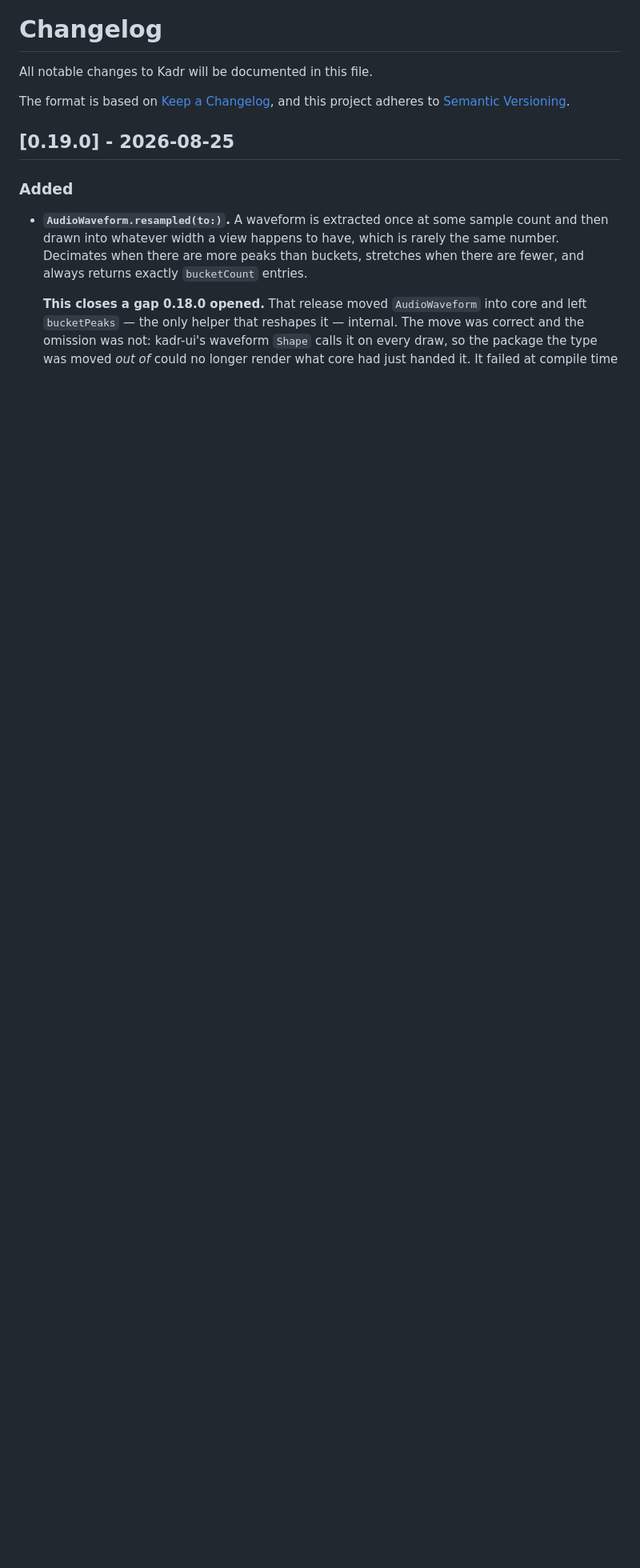
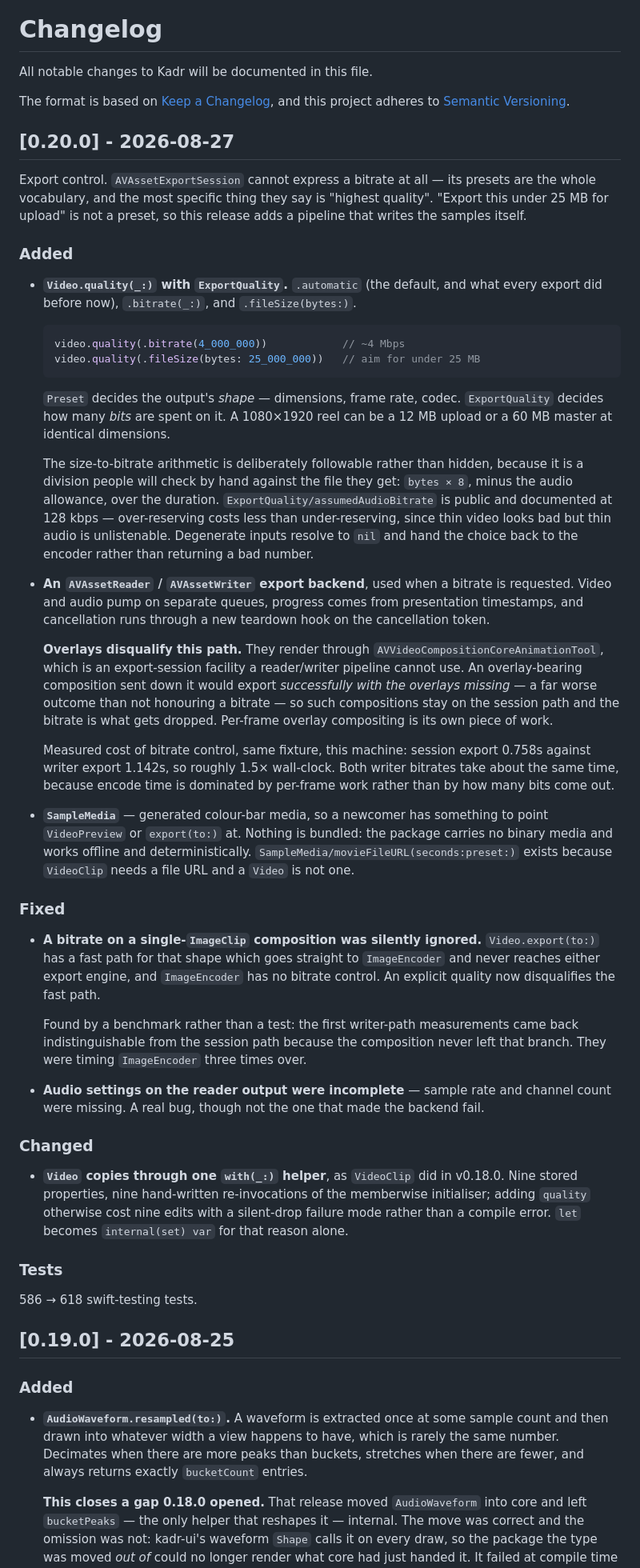
Before and after one commit to SteliyanH/kadr, a Markdown page: CHANGELOG.md, the part around the change. Shown at 80% size. GitHub-like rendering; blank space fills up the shorter version.

Commit message:
release(v0.20.0): export control
Video.quality(_:), an AVAssetReader/AVAssetWriter backend for real bitrate
control, and SampleMedia so a newcomer has something to point the API at.

586 -> 618 swift-testing tests.

````diff
--- a/CHANGELOG.md
+++ b/CHANGELOG.md
@@ -3,6 +3,86 @@
 All notable changes to Kadr will be documented in this file.
 
 The format is based on [Keep a Changelog](https://keepachangelog.com/), and this project adheres to [Semantic Versioning](https://semver.org/).
+
+## [0.20.0] - 2026-08-27
+
+Export control. `AVAssetExportSession` cannot express a bitrate at all — its
+presets are the whole vocabulary, and the most specific thing they say is
+"highest quality". "Export this under 25 MB for upload" is not a preset, so this
+release adds a pipeline that writes the samples itself.
+
+### Added
+
+- **`Video.quality(_:)` with `ExportQuality`.** `.automatic` (the default, and
+  what every export did before now), `.bitrate(_:)`, and `.fileSize(bytes:)`.
+
+  ```swift
+  video.quality(.bitrate(4_000_000))            // ~4 Mbps
+  video.quality(.fileSize(bytes: 25_000_000))   // aim for under 25 MB
+  ```
+
+  `Preset` decides the output's *shape* — dimensions, frame rate, codec.
+  `ExportQuality` decides how many *bits* are spent on it. A 1080×1920 reel can
+  be a 12 MB upload or a 60 MB master at identical dimensions.
+
+  The size-to-bitrate arithmetic is deliberately followable rather than hidden,
+  because it is a division people will check by hand against the file they get:
+  `bytes × 8`, minus the audio allowance, over the duration.
+  ``ExportQuality/assumedAudioBitrate`` is public and documented at 128 kbps —
+  over-reserving costs less than under-reserving, since thin video looks bad but
+  thin audio is unlistenable. Degenerate inputs resolve to `nil` and hand the
+  choice back to the encoder rather than returning a bad number.
+
+- **An `AVAssetReader` / `AVAssetWriter` export backend**, used when a bitrate is
+  requested. Video and audio pump on separate queues, progress comes from
+  presentation timestamps, and cancellation runs through a new teardown hook on
+  the cancellation token.
+
+  **Overlays disqualify this path.** They render through
+  `AVVideoCompositionCoreAnimationTool`, which is an export-session facility a
+  reader/writer pipeline cannot use. An overlay-bearing composition sent down it
+  would export *successfully with the overlays missing* — a far worse outcome
+  than not honouring a bitrate — so such compositions stay on the session path
+  and the bitrate is what gets dropped. Per-frame overlay compositing is its own
+  piece of work.
+
+  Measured cost of bitrate control, same fixture, this machine: session export
+  0.758s against writer export 1.142s, so roughly 1.5× wall-clock. Both writer
+  bitrates take about the same time, because encode time is dominated by
+  per-frame work rather than by how many bits come out.
+
+- **`SampleMedia`** — generated colour-bar media, so a newcomer has something to
+  point `VideoPreview` or `export(to:)` at. Nothing is bundled: the package
+  carries no binary media and works offline and deterministically.
+  ``SampleMedia/movieFileURL(seconds:preset:)`` exists because `VideoClip` needs
+  a file URL and a `Video` is not one.
+
+### Fixed
+
+- **A bitrate on a single-`ImageClip` composition was silently ignored.**
+  `Video.export(to:)` has a fast path for that shape which goes straight to
+  `ImageEncoder` and never reaches either export engine, and `ImageEncoder` has
+  no bitrate control. An explicit quality now disqualifies the fast path.
+
+  Found by a benchmark rather than a test: the first writer-path measurements
+  came back indistinguishable from the session path because the composition never
+  left that branch. They were timing `ImageEncoder` three times over.
+
+- **Audio settings on the reader output were incomplete** — sample rate and
+  channel count were missing. A real bug, though not the one that made the
+  backend fail.
+
+### Changed
+
+- **`Video` copies through one `with(_:)` helper**, as `VideoClip` did in
+  v0.18.0. Nine stored properties, nine hand-written re-invocations of the
+  memberwise initialiser; adding `quality` otherwise cost nine edits with a
+  silent-drop failure mode rather than a compile error. `let` becomes
+  `internal(set) var` for that reason alone.
+
+### Tests
+
+586 → 618 swift-testing tests.
 
 ## [0.19.0] - 2026-08-25
 
````
Also changed, not shown: ROADMAP.md (+17 -0 lines).
